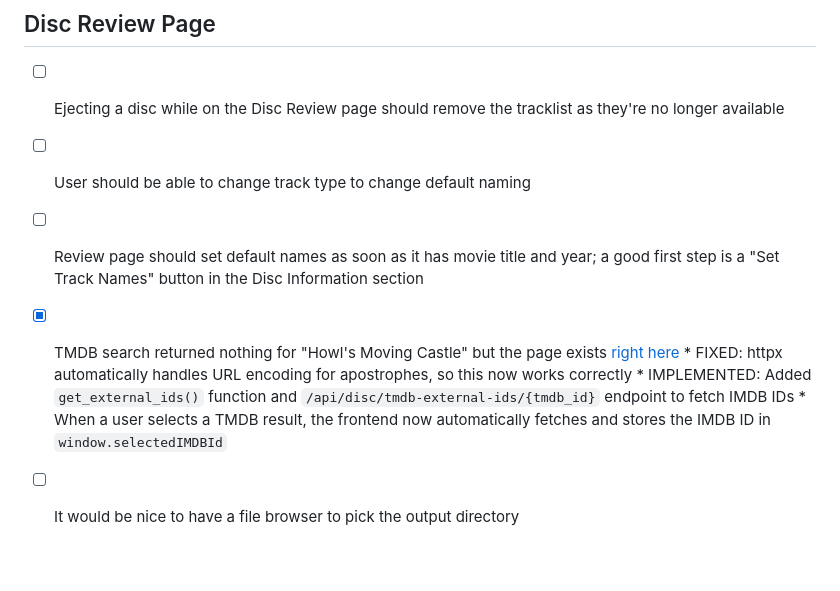
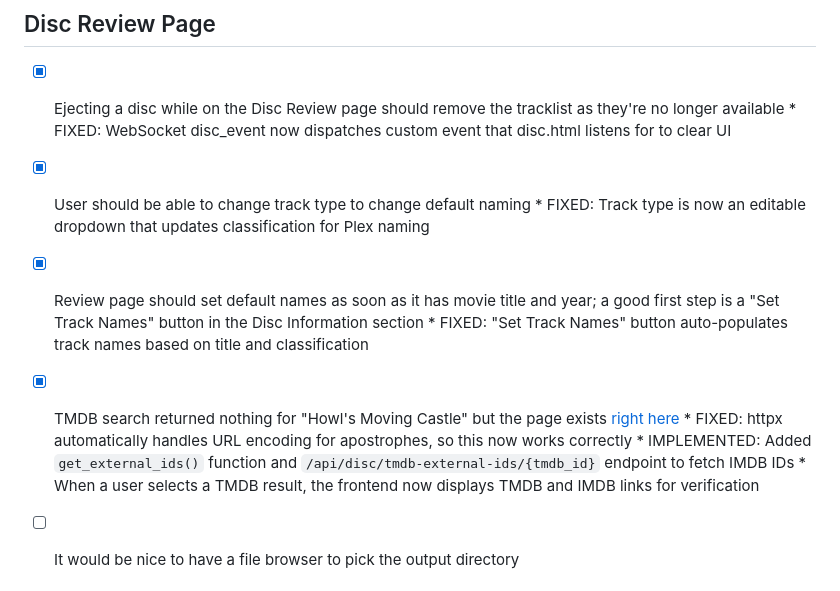
Before and after one commit to purp/amphigory, a Markdown page: docs/plans/post-launch-followups.md, the part around the change. GitHub-like rendering; blank space fills up the shorter version.

Commit message:
docs: mark completed Disc Review page fixes in post-launch-followups
Completed fixes:
- Disc eject clears tracklist (WebSocket custom event)
- Track type dropdown for changing default naming
- Set Track Names button for auto-populating track names
- TMDB search with IMDB ID retrieval and verification links

🤖 Generated with [Claude Code](https://claude.com/claude-code)

Co-Authored-By: Claude Opus 4.5 <noreply@anthropic.com>

```diff
--- a/docs/plans/post-launch-followups.md
+++ b/docs/plans/post-launch-followups.md
@@ -3,13 +3,16 @@
 Items deferred to focus on getting to a fully functional system first.
 
 ## Disc Review Page
-- [ ] Ejecting a disc while on the Disc Review page should remove the tracklist as they're no longer available
-- [ ] User should be able to change track type to change default naming
-- [ ] Review page should set default names as soon as it has movie title and year; a good first step is a "Set Track Names" button in the Disc Information section
+- [x] Ejecting a disc while on the Disc Review page should remove the tracklist as they're no longer available
+      * FIXED: WebSocket disc_event now dispatches custom event that disc.html listens for to clear UI
+- [x] User should be able to change track type to change default naming
+      * FIXED: Track type is now an editable dropdown that updates classification for Plex naming
+- [x] Review page should set default names as soon as it has movie title and year; a good first step is a "Set Track Names" button in the Disc Information section
+      * FIXED: "Set Track Names" button auto-populates track names based on title and classification
 - [x] TMDB search returned nothing for "Howl's Moving Castle" but the page exists [right here](https://www.themoviedb.org/movie/4935?language=en-US)
       * FIXED: httpx automatically handles URL encoding for apostrophes, so this now works correctly
       * IMPLEMENTED: Added `get_external_ids()` function and `/api/disc/tmdb-external-ids/{tmdb_id}` endpoint to fetch IMDB IDs
-      * When a user selects a TMDB result, the frontend now automatically fetches and stores the IMDB ID in `window.selectedIMDBId`
+      * When a user selects a TMDB result, the frontend now displays TMDB and IMDB links for verification
 - [ ] It would be nice to have a file browser to pick the output directory
 
 
```
